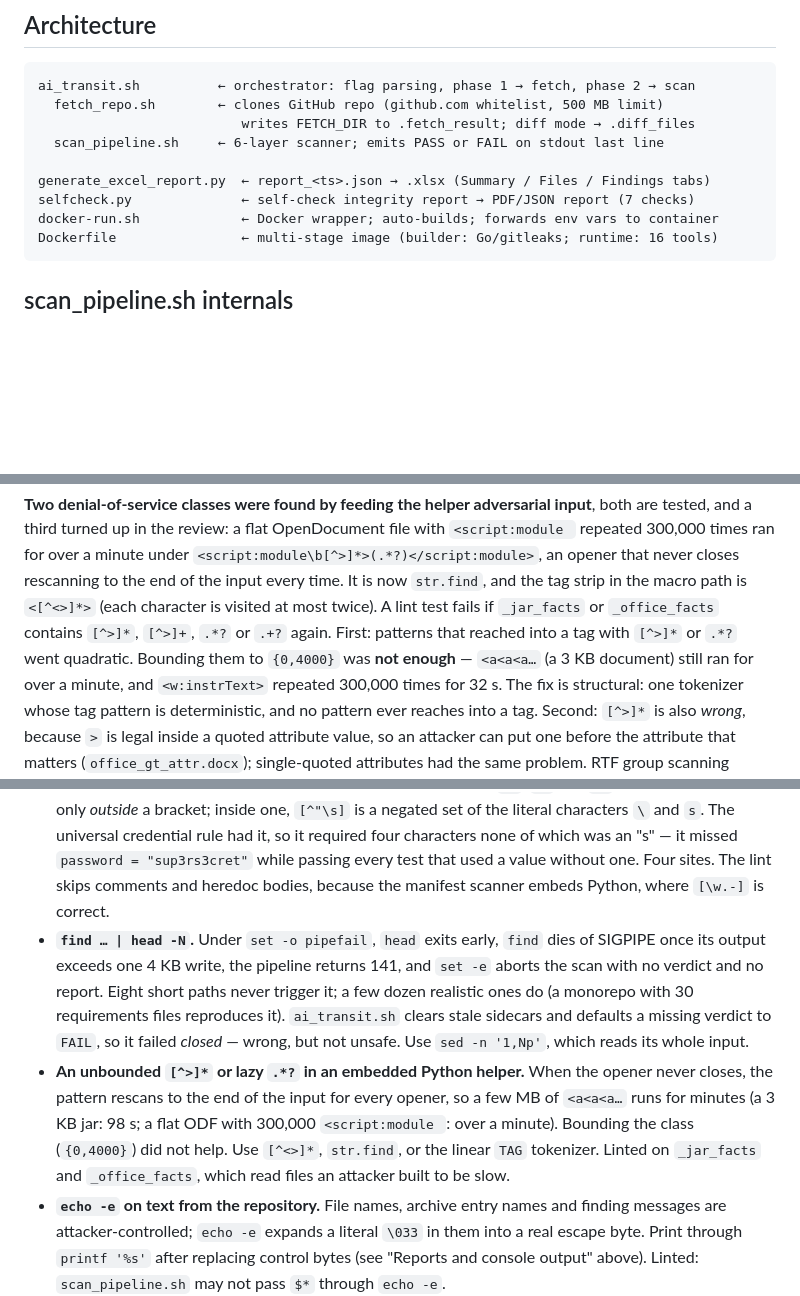
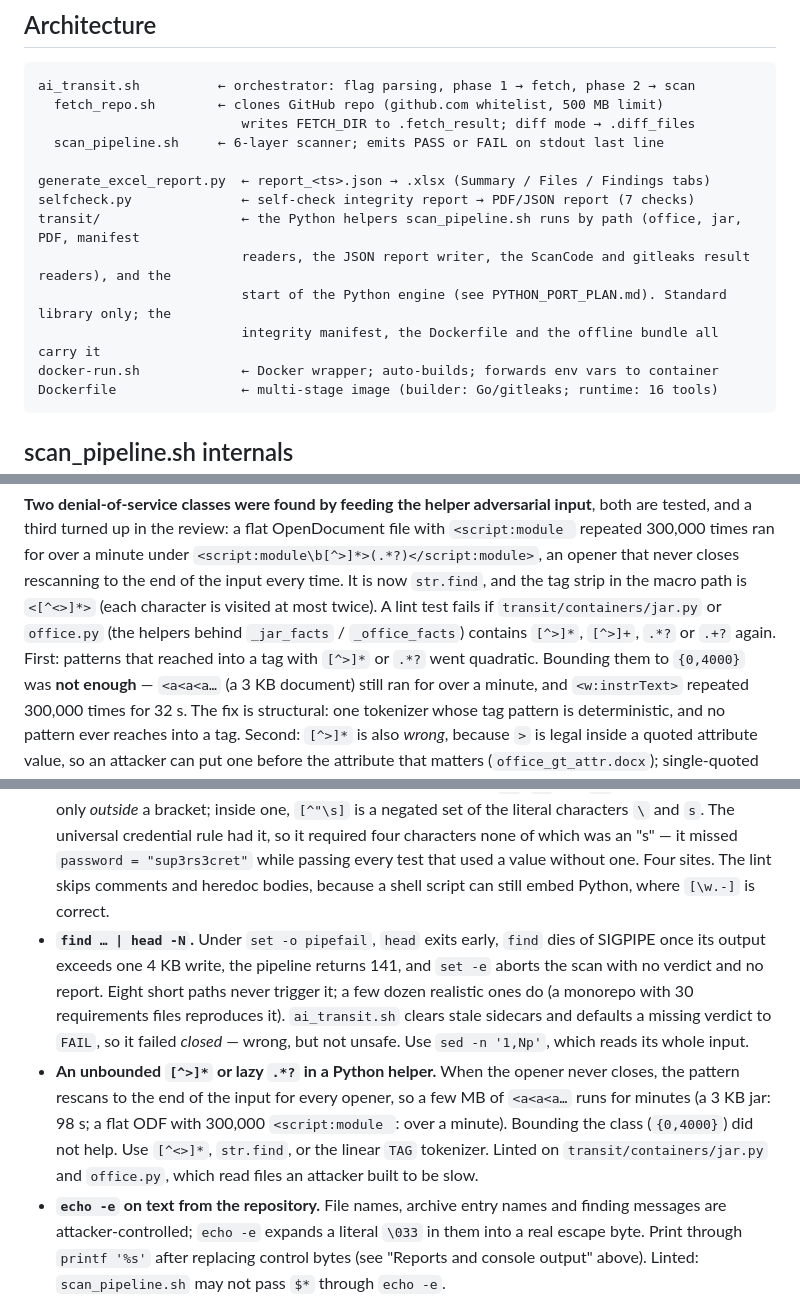
Before and after one commit to Gaillotte/Claude, a Markdown page: CLAUDE.md, 3 parts joined by grey strips. Rendered like a GitHub page; blank space fills up the shorter version.

Commit message:
CLAUDE.md: describe the transit/ helpers and where the helper lints now look
Co-Authored-By: Claude Sonnet 5.5 <noreply@anthropic.com>
Claude-Session: https://claude.ai/code/session_01GSDqd9gEVcygEpbLnfVxKC

````diff
--- a/CLAUDE.md
+++ b/CLAUDE.md
@@ -109,6 +109,10 @@ ai_transit.sh          ← orchestrator: flag parsing, phase 1 → fetch, phase
 
 generate_excel_report.py  ← report_<ts>.json → .xlsx (Summary / Files / Findings tabs)
 selfcheck.py              ← self-check integrity report → PDF/JSON report (7 checks)
+transit/                  ← the Python helpers scan_pipeline.sh runs by path (office, jar, PDF, manifest
+                          readers, the JSON report writer, the ScanCode and gitleaks result readers), and the
+                          start of the Python engine (see PYTHON_PORT_PLAN.md). Standard library only; the
+                          integrity manifest, the Dockerfile and the offline bundle all carry it
 docker-run.sh             ← Docker wrapper; auto-builds; forwards env vars to container
 Dockerfile                ← multi-stage image (builder: Go/gitleaks; runtime: 16 tools)
 ```
@@ -940,7 +944,7 @@ tested, and a third turned up in the review: a flat OpenDocument file with `<scr
 300,000 times ran for over a minute under `<script:module\b[^>]*>(.*?)</script:module>`, an opener
 that never closes rescanning to the end of the input every time. It is now `str.find`, and the tag
 strip in the macro path is `<[^<>]*>` (each character is visited at most twice). A lint test fails if
-`_jar_facts` or `_office_facts` contains `[^>]*`, `[^>]+`, `.*?` or `.+?` again. First: patterns that reached into a tag with `[^>]*` or `.*?` went quadratic. Bounding them to
+`transit/containers/jar.py` or `office.py` (the helpers behind `_jar_facts` / `_office_facts`) contains `[^>]*`, `[^>]+`, `.*?` or `.+?` again. First: patterns that reached into a tag with `[^>]*` or `.*?` went quadratic. Bounding them to
 `{0,4000}` was **not enough** — `<a<a<a…` (a 3 KB document) still ran for over a minute, and
 `<w:instrText>` repeated 300,000 times for 32 s. The fix is structural: one tokenizer whose tag pattern
 is deterministic, and no pattern ever reaches into a tag. Second: `[^>]*` is also *wrong*, because `>` is
@@ -1455,7 +1459,7 @@ discipline applied to output rather than to rules.
   the literal characters `\` and `s`. The universal credential rule had it, so it
   required four characters none of which was an "s" — it missed `password = "sup3rs3cret"`
   while passing every test that used a value without one. Four sites. The lint skips
-  comments and heredoc bodies, because the manifest scanner embeds Python, where
+  comments and heredoc bodies, because a shell script can still embed Python, where
   `[\w.-]` is correct.
 - **`find … | head -N`.** Under `set -o pipefail`, `head` exits early, `find` dies of
   SIGPIPE once its output exceeds one 4 KB write, the pipeline returns 141, and
@@ -1464,11 +1468,11 @@ discipline applied to output rather than to rules.
   reproduces it). `ai_transit.sh` clears stale sidecars and defaults a missing
   verdict to `FAIL`, so it failed *closed* — wrong, but not unsafe. Use
   `sed -n '1,Np'`, which reads its whole input.
-- **An unbounded `[^>]*` or lazy `.*?` in an embedded Python helper.** When the opener never closes,
+- **An unbounded `[^>]*` or lazy `.*?` in a Python helper.** When the opener never closes,
   the pattern rescans to the end of the input for every opener, so a few MB of `<a<a<a…` runs for
   minutes (a 3 KB jar: 98 s; a flat ODF with 300,000 `<script:module `: over a minute). Bounding the
   class (`{0,4000}`) did not help. Use `[^<>]*`, `str.find`, or the linear `TAG` tokenizer. Linted on
-  `_jar_facts` and `_office_facts`, which read files an attacker built to be slow.
+  `transit/containers/jar.py` and `office.py`, which read files an attacker built to be slow.
 - **`echo -e` on text from the repository.** File names, archive entry names and finding
   messages are attacker-controlled; `echo -e` expands a literal `\033` in them into a real escape
   byte. Print through `printf '%s'` after replacing control bytes (see "Reports and console output"
````
